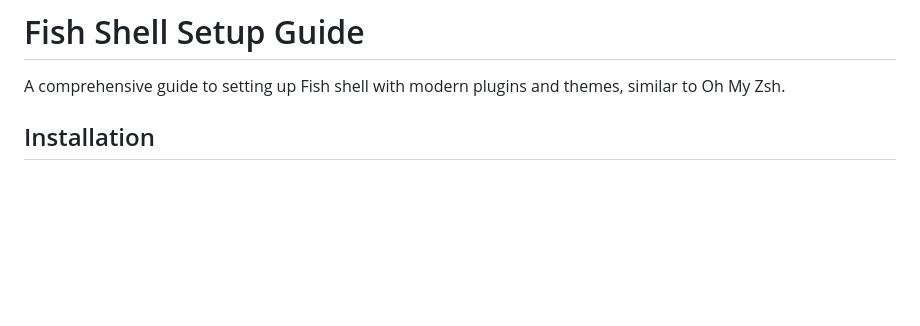
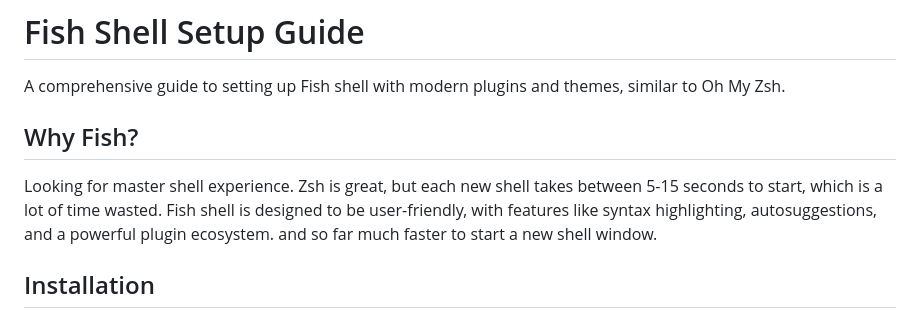
Before and after one commit to ChrisTowles/dotfiles, a Markdown page: docs/apps/fish.md, the part around the change. Rendered like a GitHub page; blank space fills up the shorter version.

Commit message:
chore: document using fish as alternative to zsh

```diff
--- a/docs/apps/fish.md
+++ b/docs/apps/fish.md
@@ -1,6 +1,12 @@
 # Fish Shell Setup Guide
 
 A comprehensive guide to setting up Fish shell with modern plugins and themes, similar to Oh My Zsh.
+
+
+## Why Fish?
+
+Looking for master shell experience. Zsh is great, but each new shell takes between 5-15 seconds to start, which is a lot of time wasted. Fish shell is designed to be user-friendly, with features like syntax highlighting, autosuggestions, and a powerful plugin ecosystem. and so far much faster to start a new shell window.
+
 
 ## Installation
 
```
